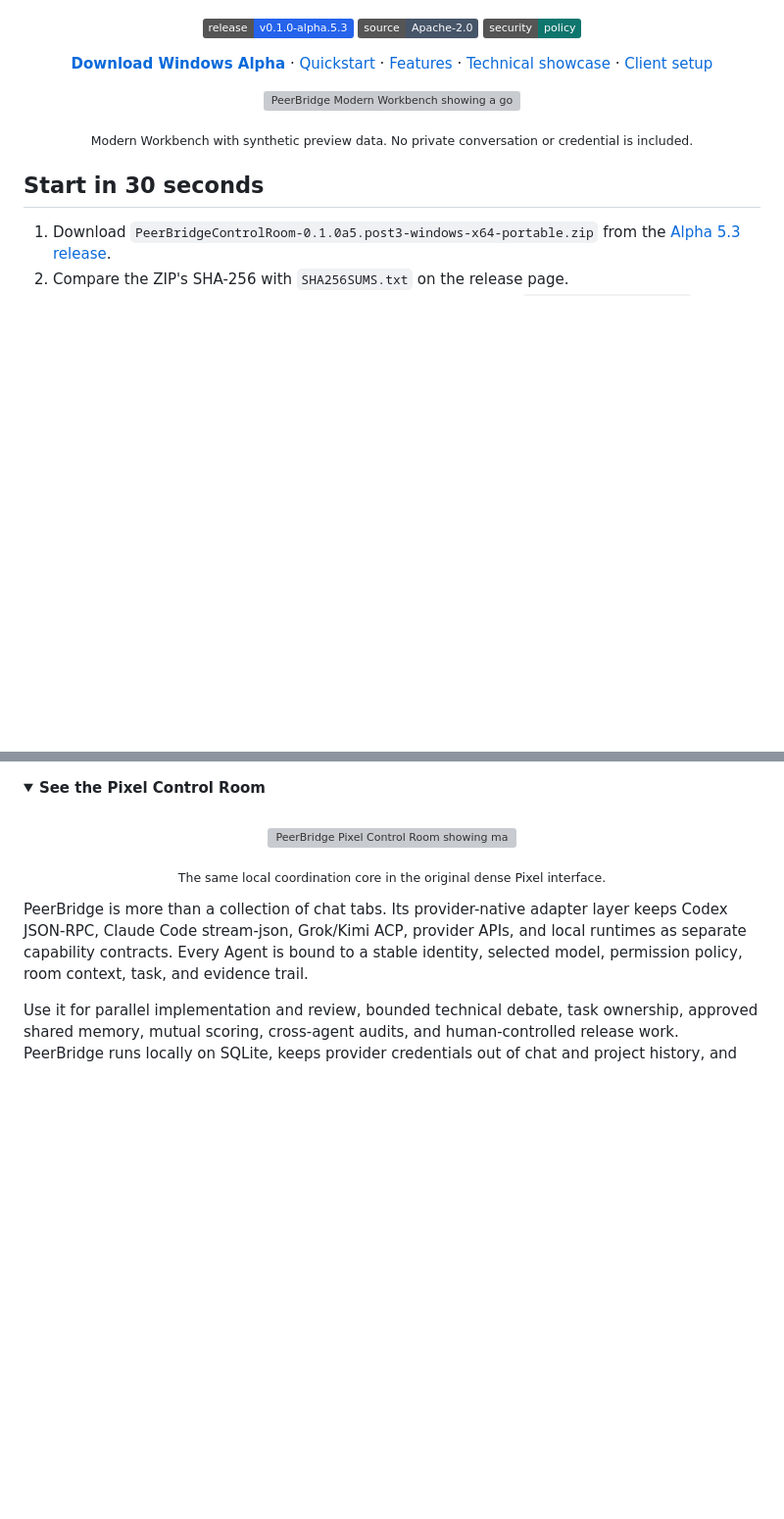
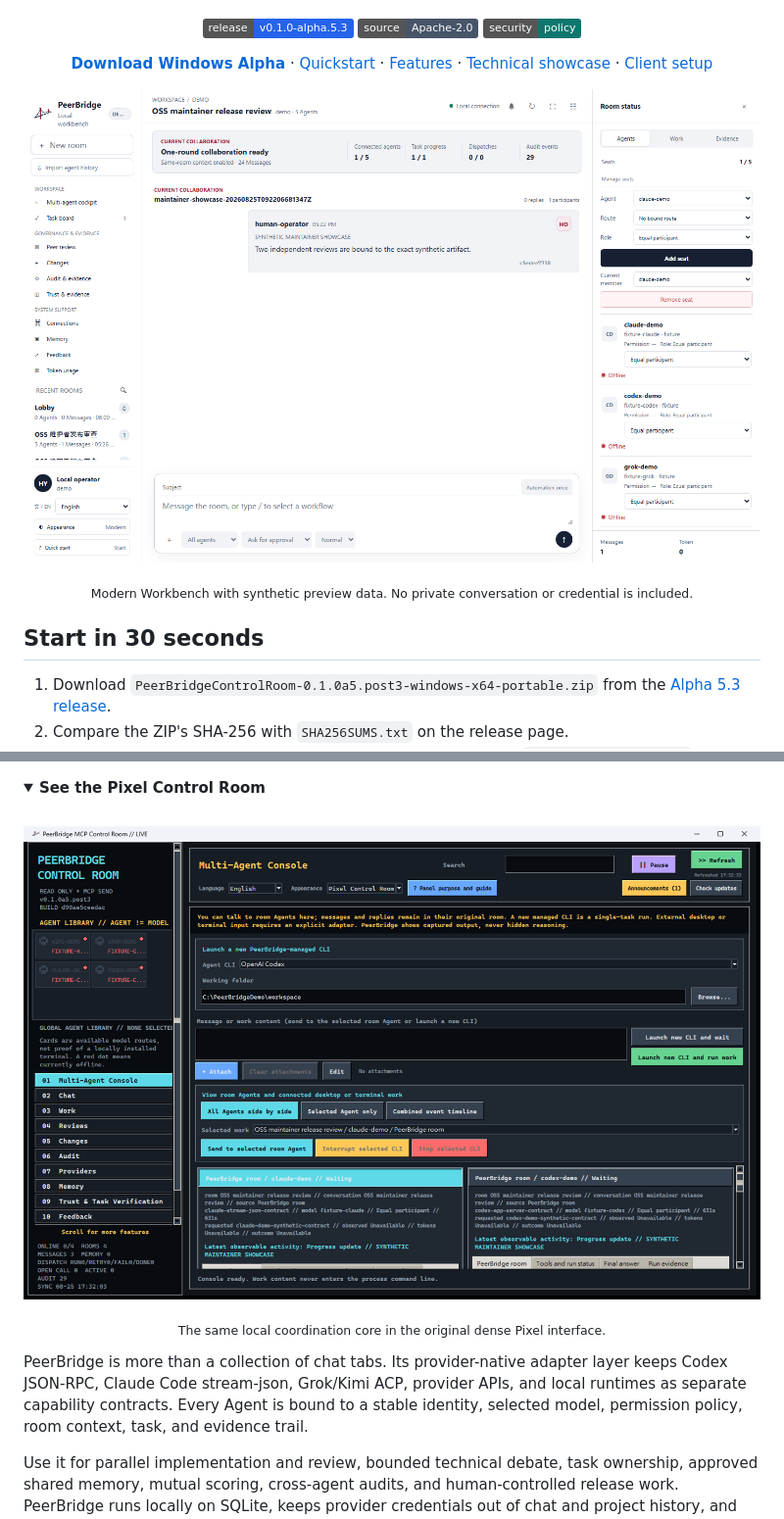
Before and after one commit to Hoylon/peerbridge-mcp, a Markdown page: README.md, 2 parts joined by grey strips. Shown at 98% size. Drawn GitHub-style; pictures changed too: docs/images/peerbridge-modern-en.png (added), docs/images/peerbridge-pixel-en.png (added); folded sections open; badges without logos; blank space fills up the shorter version; grey boxes are pictures that could not be loaded.

Commit message:
docs: localize Modern and Pixel interface captures

```diff
--- a/README.md
+++ b/README.md
@@ -32,7 +32,7 @@
 </p>
 
 <p align="center">
-  <img src="src/peerbridge_mcp/release_support/peerbridge-modern-preview.png" width="1100" alt="PeerBridge Modern Workbench showing a governed multi-Agent room">
+  <img src="docs/images/peerbridge-modern-en.png" width="1100" alt="PeerBridge Modern Workbench showing a governed multi-Agent room">
 </p>
 
 <p align="center"><sub>Modern Workbench with synthetic preview data. No private conversation or credential is included.</sub></p>
@@ -54,7 +54,7 @@ include provider credentials. Local workspace data stays under
 <summary><strong>See the Pixel Control Room</strong></summary>
 <br>
 <p align="center">
-  <img src="src/peerbridge_mcp/release_support/peerbridge-pixel-preview.png" width="1100" alt="PeerBridge Pixel Control Room showing managed Agent sessions">
+  <img src="docs/images/peerbridge-pixel-en.png" width="1100" alt="PeerBridge Pixel Control Room showing managed Agent sessions">
 </p>
 <p align="center"><sub>The same local coordination core in the original dense Pixel interface.</sub></p>
 </details>
```
Also changed, not shown: README.zh-Hans.md (+2 -2 lines), README.zh-Hant.md (+2 -2 lines), docs/images/peerbridge-modern-zh-Hans.png (added), docs/images/peerbridge-modern-zh-Hant.png (added), docs/images/peerbridge-pixel-zh-Hans.png (added), docs/images/peerbridge-pixel-zh-Hant.png (added), 2 other files.
